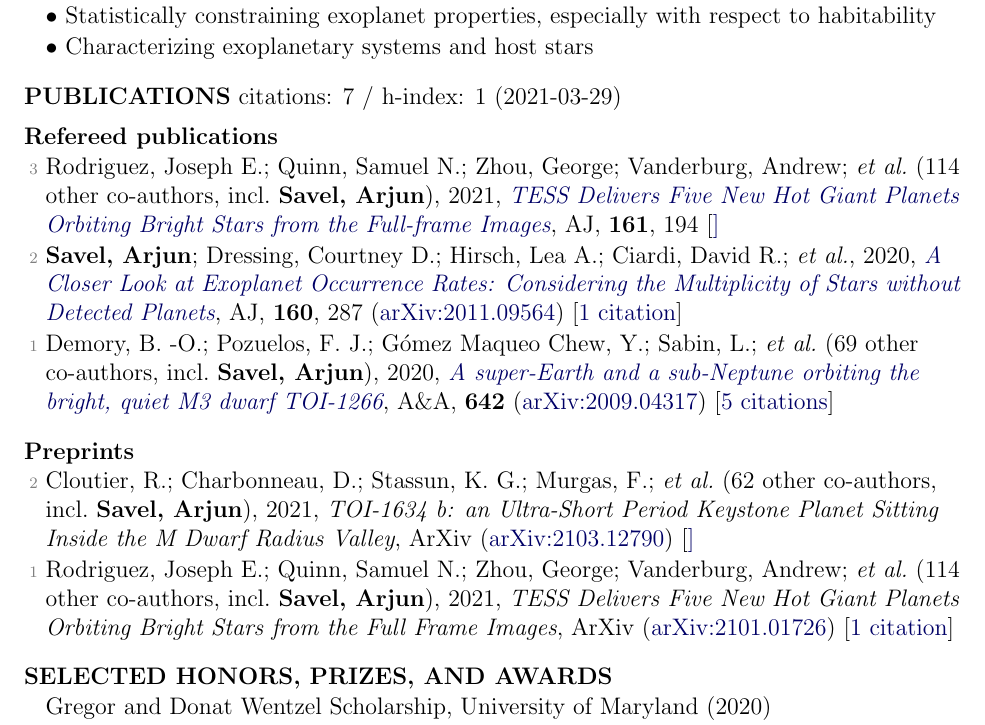
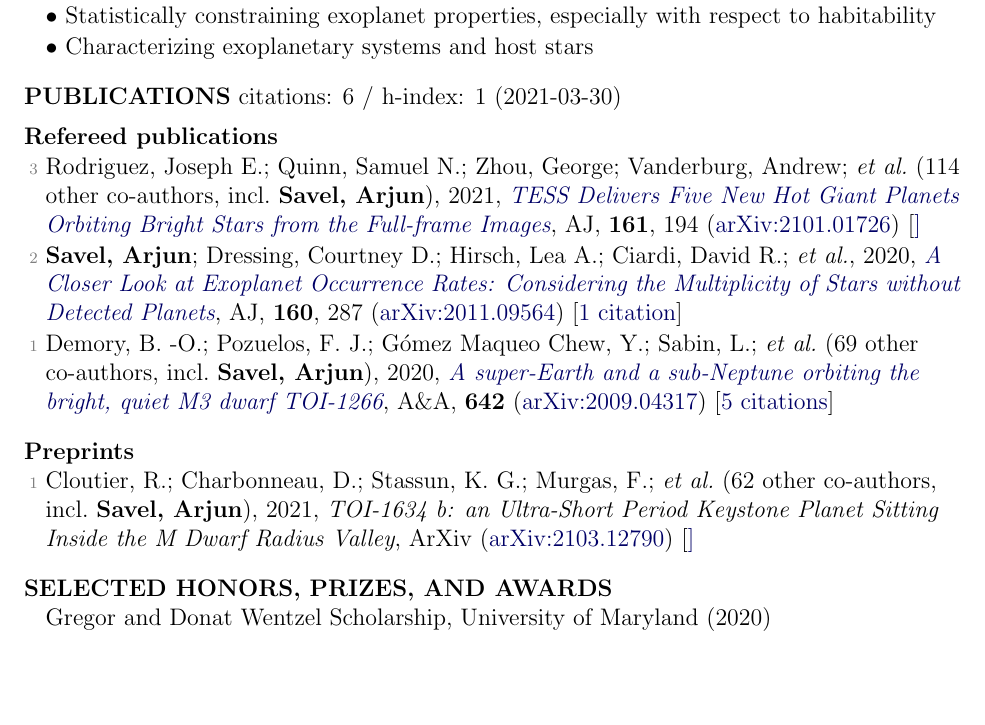
Before and after one commit to arjunsavel/CV, a LaTeX document (main.tex, which reads supp_tex/pubs_ref.tex, supp_tex/pubs_summary.tex, supp_tex/pubs_unref.tex): part of page 1 of 3, cut so that both start at the same text, the shorter picture padded with empty space. Compiled offline with pdfLaTeX.

Commit message:
Scrape and update publications

```diff
--- a/supp_tex/pubs_ref.tex
+++ b/supp_tex/pubs_ref.tex
@@ -1,4 +1,4 @@
-\item[{\color{numcolor}\scriptsize3}] Rodriguez, Joseph E.; Quinn, Samuel N.; Zhou, George; Vanderburg, Andrew; \etal\ ({114} other co-authors, incl.\ \textbf{Savel, Arjun}), 2021, \doi{10.3847/1538-3881/abe38a}{TESS Delivers Five New Hot Giant Planets Orbiting Bright Stars from the Full-frame Images}, \aj, \textbf{161}, 194 [\href{https://ui.adsabs.harvard.edu/abs/2021AJ....161..194R}]
+\item[{\color{numcolor}\scriptsize3}] Rodriguez, Joseph E.; Quinn, Samuel N.; Zhou, George; Vanderburg, Andrew; \etal\ ({114} other co-authors, incl.\ \textbf{Savel, Arjun}), 2021, \doi{10.3847/1538-3881/abe38a}{TESS Delivers Five New Hot Giant Planets Orbiting Bright Stars from the Full-frame Images}, \aj, \textbf{161}, 194 (\arxiv{2101.01726}) [\href{https://ui.adsabs.harvard.edu/abs/2021AJ....161..194R}]
 
 \item[{\color{numcolor}\scriptsize2}] \textbf{Savel, Arjun}; Dressing, Courtney D.; Hirsch, Lea A.; Ciardi, David R.; \etal, 2020, \doi{10.3847/1538-3881/abc47d}{A Closer Look at Exoplanet Occurrence Rates: Considering the Multiplicity of Stars without Detected Planets}, \aj, \textbf{160}, 287 (\arxiv{2011.09564}) [\href{https://ui.adsabs.harvard.edu/abs/2020AJ....160..287S}{1 citation}]
 
--- a/supp_tex/pubs_summary.tex
+++ b/supp_tex/pubs_summary.tex
@@ -1 +1 @@
-citations: 7 / h-index: 1 (2021-03-29)
+citations: 6 / h-index: 1 (2021-03-30)
--- a/supp_tex/pubs_unref.tex
+++ b/supp_tex/pubs_unref.tex
@@ -1,3 +1 @@
-\item[{\color{numcolor}\scriptsize2}] Cloutier, R.; Charbonneau, D.; Stassun, K. G.; Murgas, F.; \etal\ ({62} other co-authors, incl.\ \textbf{Savel, Arjun}), 2021, \emph{TOI-1634 b: an Ultra-Short Period Keystone Planet Sitting Inside the M Dwarf Radius Valley}, ArXiv (\arxiv{2103.12790}) [\href{https://ui.adsabs.harvard.edu/abs/2021arXiv210312790C}]
-
-\item[{\color{numcolor}\scriptsize1}] Rodriguez, Joseph E.; Quinn, Samuel N.; Zhou, George; Vanderburg, Andrew; \etal\ ({114} other co-authors, incl.\ \textbf{Savel, Arjun}), 2021, \emph{TESS Delivers Five New Hot Giant Planets Orbiting Bright Stars from the Full Frame Images}, ArXiv (\arxiv{2101.01726}) [\href{https://ui.adsabs.harvard.edu/abs/2021arXiv210101726R}{1 citation}]
+\item[{\color{numcolor}\scriptsize1}] Cloutier, R.; Charbonneau, D.; Stassun, K. G.; Murgas, F.; \etal\ ({62} other co-authors, incl.\ \textbf{Savel, Arjun}), 2021, \emph{TOI-1634 b: an Ultra-Short Period Keystone Planet Sitting Inside the M Dwarf Radius Valley}, ArXiv (\arxiv{2103.12790}) [\href{https://ui.adsabs.harvard.edu/abs/2021arXiv210312790C}]
```
Also changed, not shown: 1 other file.
